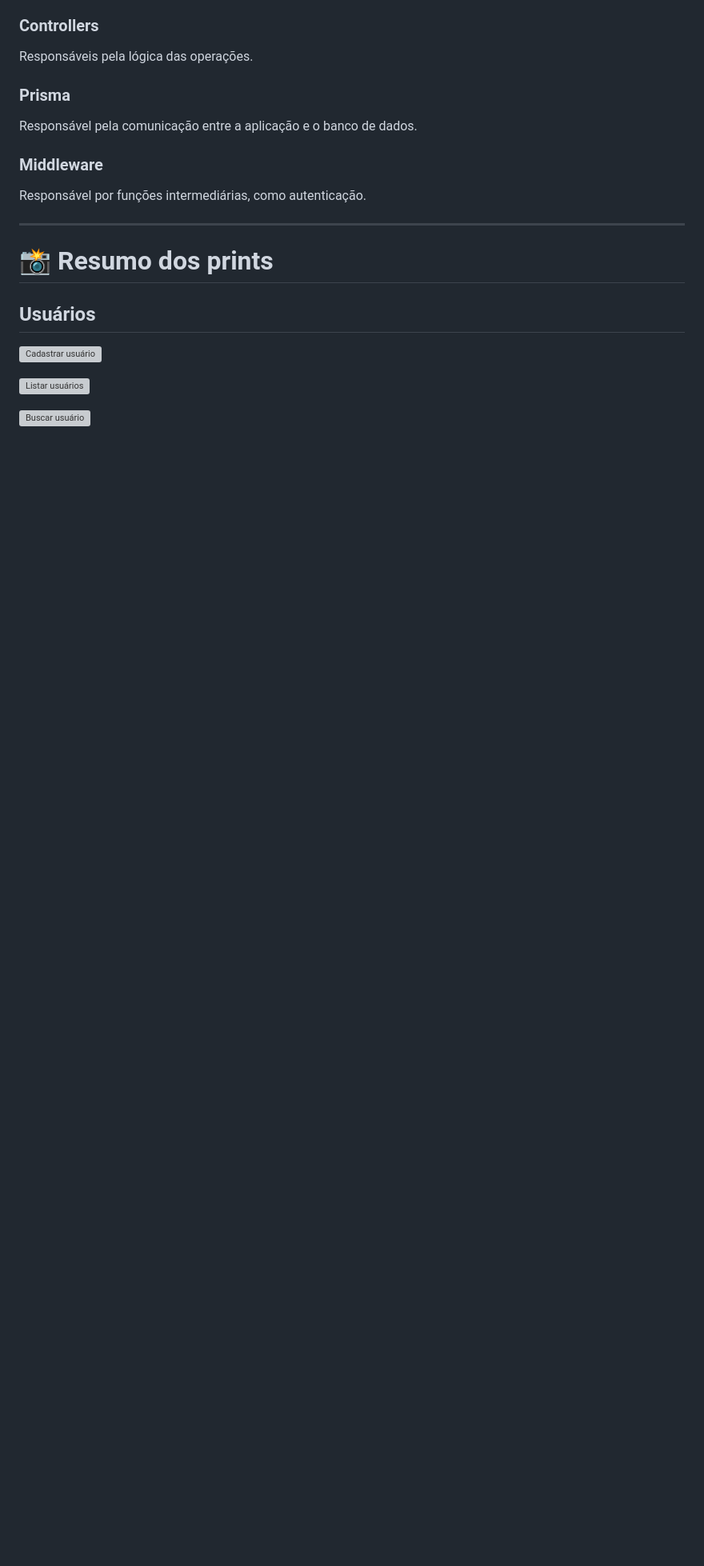
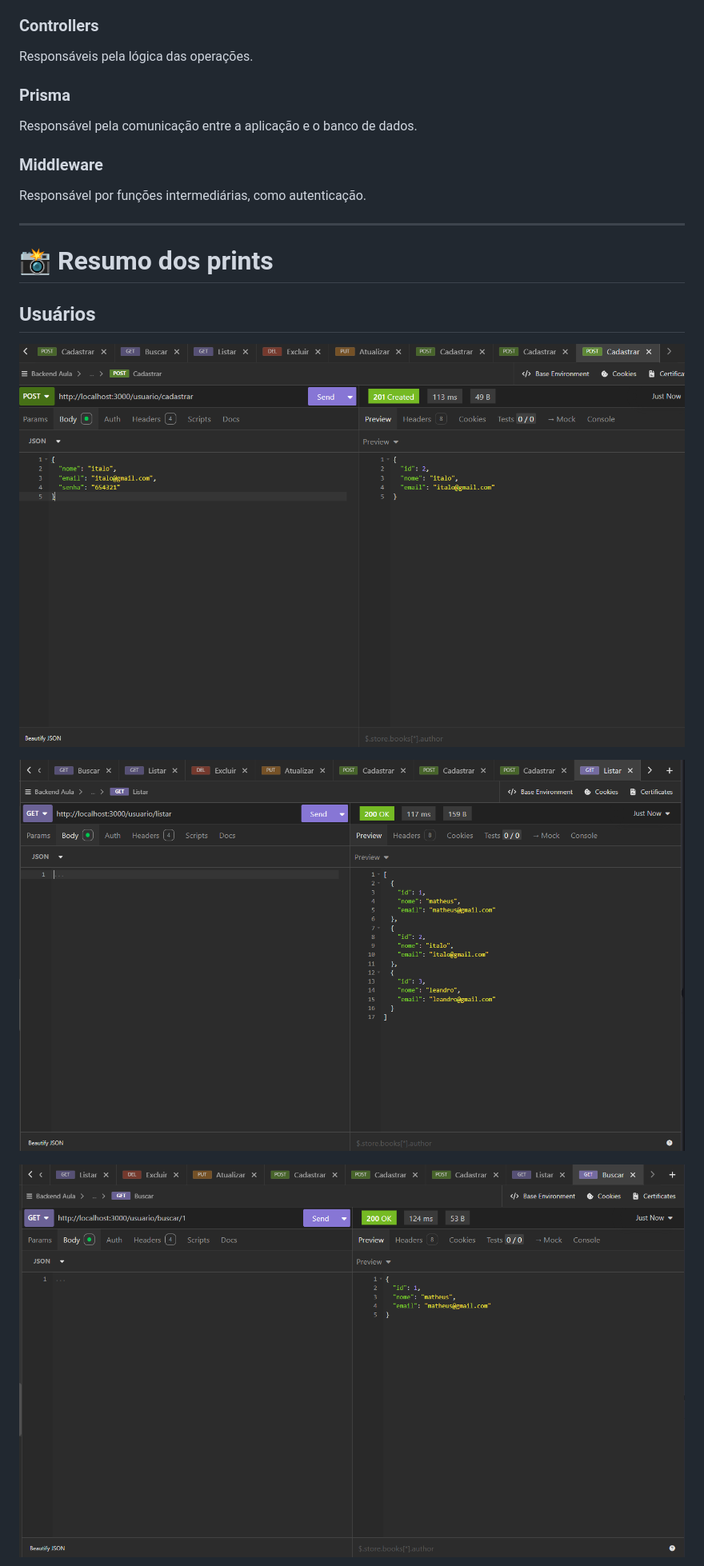
Before and after one commit to matheusspineli/just_in_time_01_2025, a Markdown page: README.md, the part around one of its changes. Shown at 80% size. Rendered like a GitHub page; blank space fills up the shorter version; grey boxes are pictures that could not be loaded.

```diff
--- a/README.md
+++ b/README.md
@@ -605,9 +605,9 @@ Responsável por funções intermediárias, como autenticação.
 
 ## Usuários
 
-![Cadastrar usuário](assets/Captura%20de%20tela%202026-09-04%20084836.png)
+![Cadastrar usuário](justi_in_time/assets/Captura%20de%20tela%202026-09-04%20084836.png)
 
-![Listar usuários](assets/Captura%20de%20tela%202026-09-04%20084928.png)
+![Listar usuários](justi_in_time/assets/Captura%20de%20tela%202026-09-04%20084928.png)
 
-![Buscar usuário](assets/Captura%20de%20tela%202026-09-04%20084956.png)
+![Buscar usuário](justi_in_time/assets/Captura%20de%20tela%202026-09-04%20084956.png)
 
```
Also changed, not shown: other parts of README.md (+24 -24 lines).
